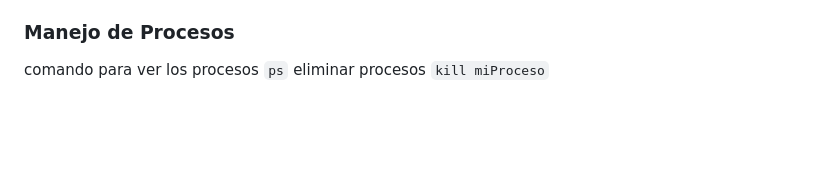
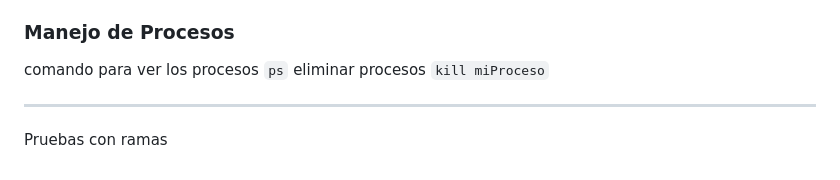
Before and after one commit to gacc94/Curso-terminal-linea-de-comandos, a Markdown page: README.md, the part around one of its changes. Rendered like a GitHub page; blank space fills up the shorter version.

Commit message:
pruebas de rama spring1

```diff
--- a/README.md
+++ b/README.md
@@ -108,3 +110,7 @@ Descomprimir unzip ` unzip ToCompressInZip.zip  `
 ### Manejo de Procesos
 
 comando para ver los procesos `ps` eliminar procesos `kill miProceso`
+
+
+****
+Pruebas con ramas
```
Also changed, not shown: other parts of README.md (+2 -0 lines).
